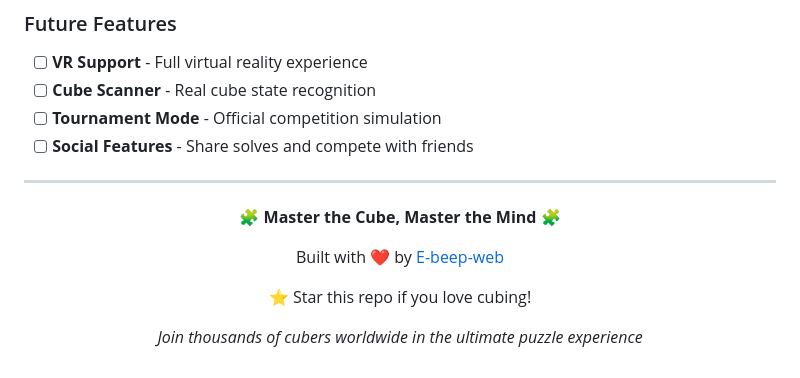
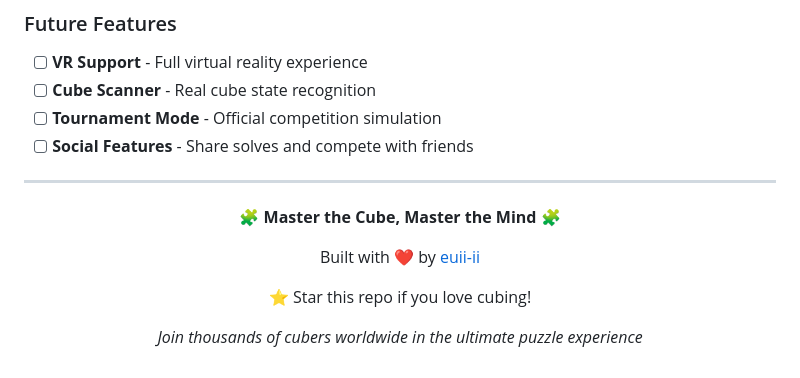
Before and after one commit to euii-ii/-Rubik-s-Cube-Game, a Markdown page: README.md, the part around the change. Drawn GitHub-style.

```diff
--- a/README.md
+++ b/README.md
@@ -311,7 +311,7 @@ copies or substantial portions of the Software.
 
 <div align="center">
   <p>🧩 <strong>Master the Cube, Master the Mind</strong> 🧩</p>
-  <p>Built with ❤️ by <a href="https://github.com/E-beep-web">E-beep-web</a></p>
+  <p>Built with ❤️ by <a href="(https://github.com/euii-ii/-Rubik-s-Cube-Game.git)">euii-ii</a></p>
   <p>⭐ Star this repo if you love cubing!</p>
   <p><em>Join thousands of cubers worldwide in the ultimate puzzle experience</em></p>
 </div>
```
